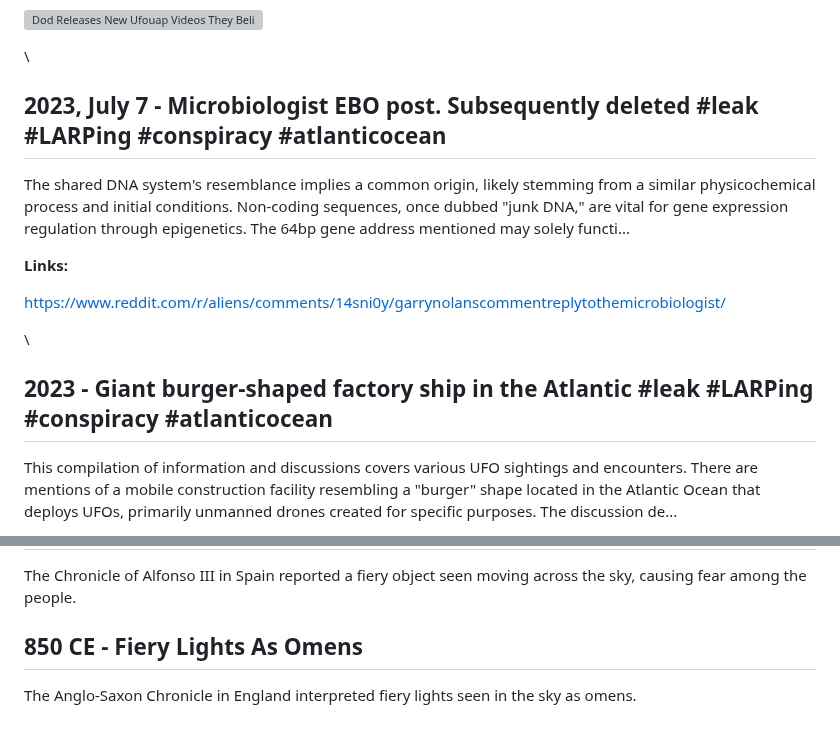
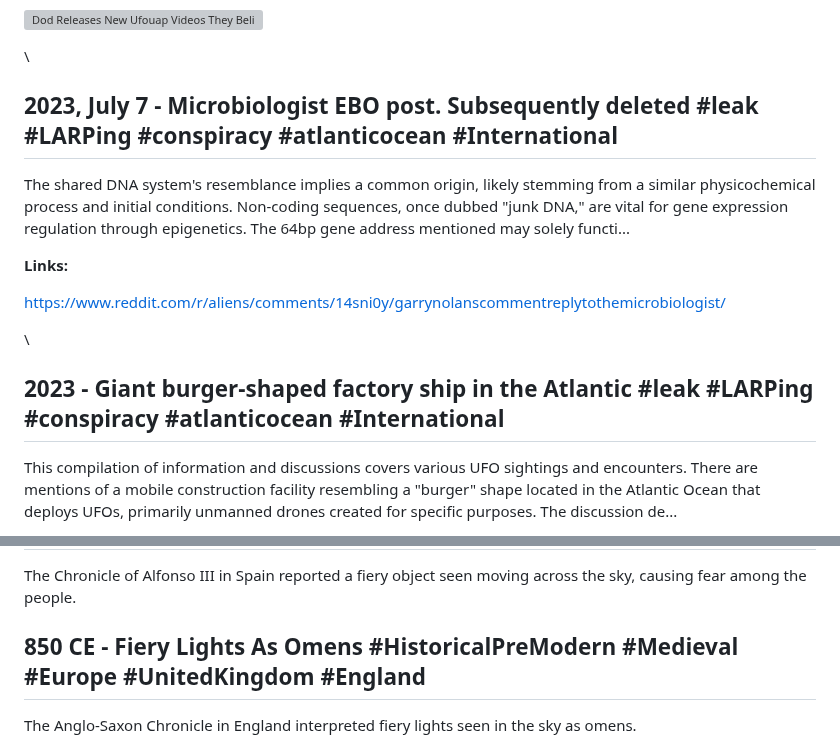
Before and after one commit to unclebulgaria9001/disclosureparty, a Markdown page: dist/chronology.md, 2 parts joined by grey strips. GitHub-like rendering; grey boxes are pictures that could not be loaded.

```diff
--- a/dist/chronology.md
+++ b/dist/chronology.md
@@ -1043,7 +1043,7 @@ During an open hearing before the Senate Armed Services Committee on April 19, t
 
 \
 
-## 2023, July 7 - Microbiologist EBO post. Subsequently deleted #leak #LARPing #conspiracy #atlanticocean
+## 2023, July 7 - Microbiologist EBO post. Subsequently deleted #leak #LARPing #conspiracy #atlanticocean #International
 
 The shared DNA system's resemblance implies a common origin, likely stemming from a similar physicochemical process and initial conditions. Non-coding sequences, once dubbed "junk DNA," are vital for gene expression regulation through epigenetics. The 64bp gene address mentioned may solely functi...
 
@@ -1053,7 +1053,7 @@ The shared DNA system's resemblance implies a common origin, likely stemming fro
 
 \
 
-## 2023 - Giant burger-shaped factory ship in the Atlantic #leak #LARPing #conspiracy #atlanticocean
+## 2023 - Giant burger-shaped factory ship in the Atlantic #leak #LARPing #conspiracy #atlanticocean #International
 
 This compilation of information and discussions covers various UFO sightings and encounters. There are mentions of a mobile construction facility resembling a "burger" shape located in the Atlantic Ocean that deploys UFOs, primarily unmanned drones created for specific purposes. The discussion de...
 
@@ -2589,7 +2589,7 @@ During the reign of Alfonso III, strange lights were seen in the sky, causing wi
 The Annales Fuldenses, a series of Frankish annals, reported a fiery object was seen in the sky, which was interpreted as an omen of war. No further details about this object were given.
 ## 900 CE - Fear-Inducing Fiery Object #HistoricalPreModern #Medieval #Europe #Spain
 The Chronicle of Alfonso III in Spain reported a fiery object seen moving across the sky, causing fear among the people.
-## 850 CE - Fiery Lights As Omens
+## 850 CE - Fiery Lights As Omens #HistoricalPreModern #Medieval #Europe #UnitedKingdom #England
 The Anglo-Saxon Chronicle in England interpreted fiery lights seen in the sky as omens.
 ## 842 CE - China: Emperor Wuzong's Star #HistoricalPreModern #Medieval #Asia #China
 Emperor Wuzong of Tang reported a strange object resembling a star appeared, moving erratically and terrifying the populace. No further details about this object were provided.
```
Also changed, not shown: other parts of dist/chronology.md (+9 -22 lines).
